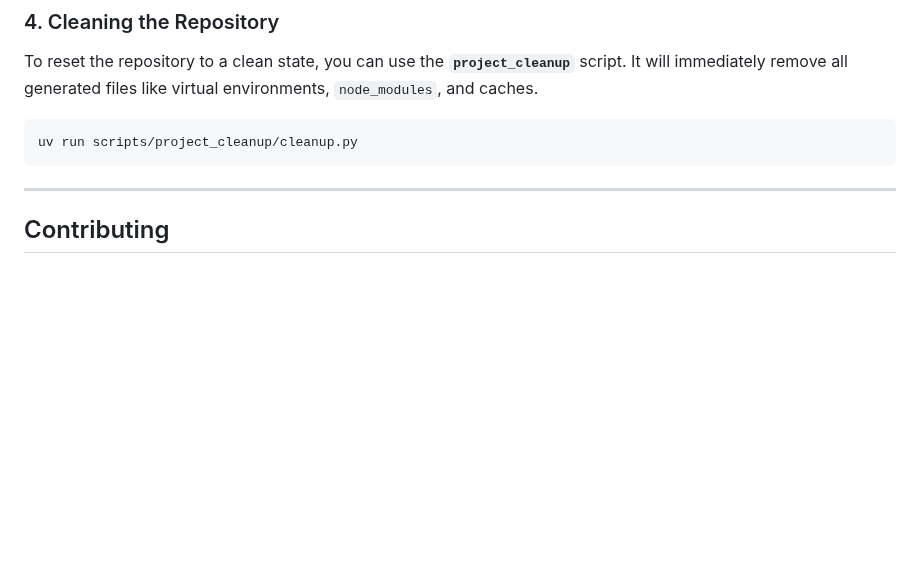
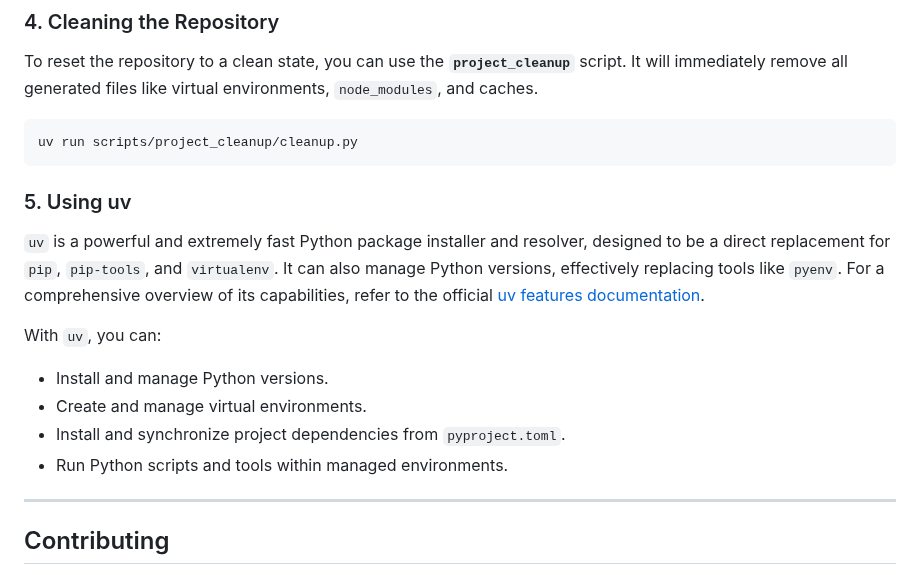
Before and after one commit to dunamismax/Python-Hypermedia, a Markdown page: README.md, the part around one of its changes. GitHub-like rendering; folded sections open; blank space fills up the shorter version.

````diff
--- a/README.md
+++ b/README.md
@@ -195,6 +193,19 @@ To reset the repository to a clean state, you can use the **`project_cleanup`**
 uv run scripts/project_cleanup/cleanup.py
 ```
 
+### 5. Using uv
+
+`uv` is a powerful and extremely fast Python package installer and resolver, designed to be a direct replacement for `pip`, `pip-tools`, and `virtualenv`. It can also manage Python versions, effectively replacing tools like `pyenv`. For a comprehensive overview of its capabilities, refer to the official [uv features documentation](https://docs.astral.sh/uv/getting-started/features/).
+
+With `uv`, you can:
+
+- Install and manage Python versions.
+- Create and manage virtual environments.
+- Install and synchronize project dependencies from `pyproject.toml`.
+- Run Python scripts and tools within managed environments.
+
+</details>
+
 ---
 
 ## Contributing
````
Also changed, not shown: other parts of README.md (+0 -2 lines).
